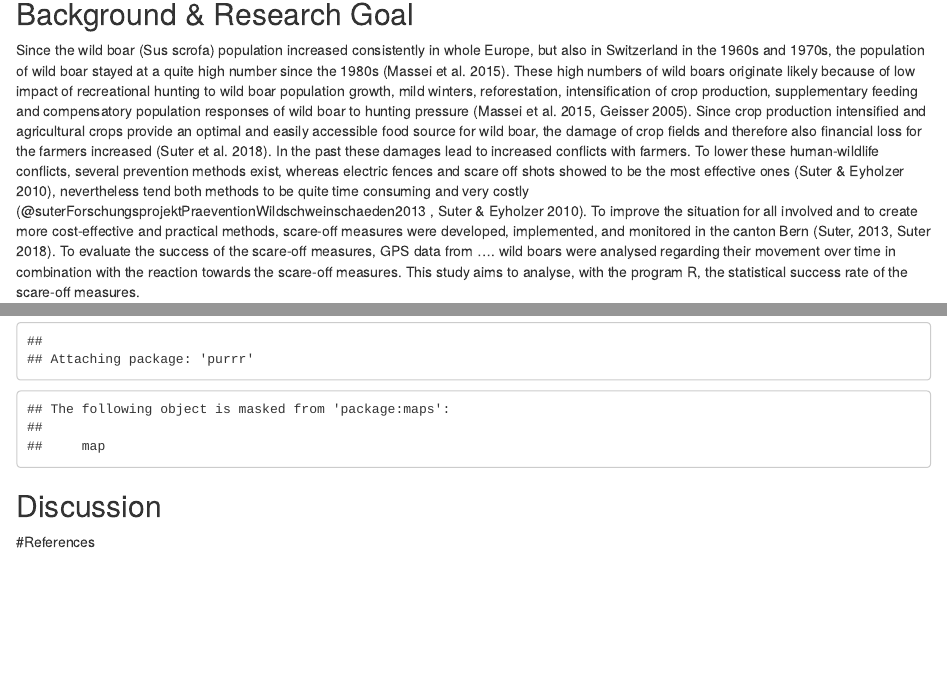
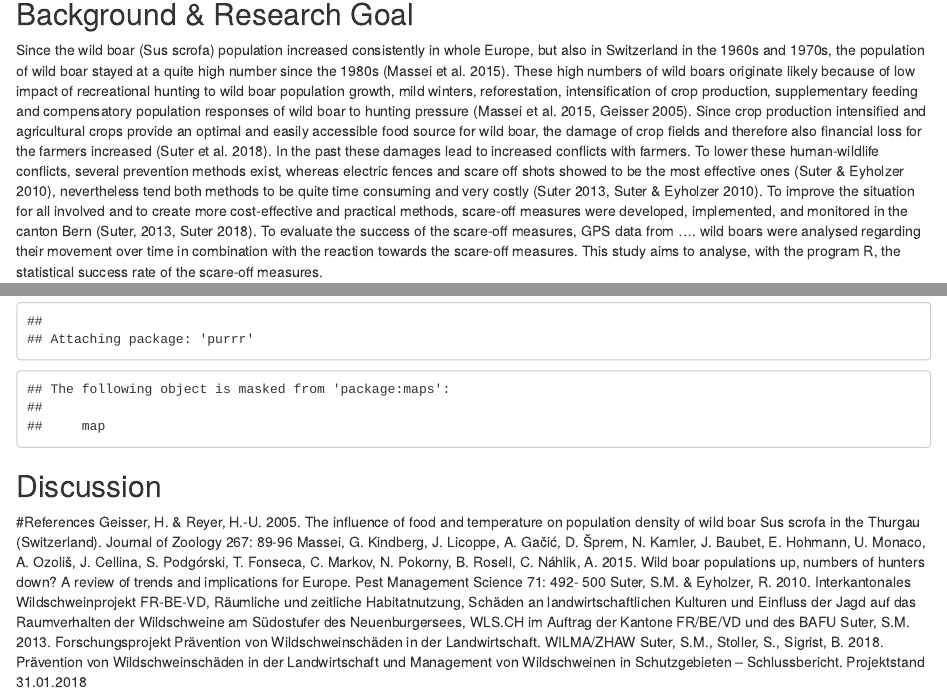
Before and after one commit to mariottomarina/cma_casestudy_wildboar, an R Markdown document (Wildboar Analysis.Rmd): the page in a window 1100 px wide, from 140 px down, and a second part further down, joined at a grey line. Rendered offline with R 4.5, knitr and Pandoc, with nearby package versions.

Commit message:
References

```diff
--- a/Wildboar Analysis.Rmd
+++ b/Wildboar Analysis.Rmd
@@ -5,7 +5,7 @@ date: "14 6 2021"
 output: html_document
 ---
 ## Background & Research Goal
-Since the wild boar (Sus scrofa) population increased consistently in whole Europe, but also in Switzerland in the 1960s and 1970s, the population of wild boar stayed at a quite high number since the 1980s (Massei et al. 2015). These high numbers of wild boars originate likely because of low impact of recreational hunting to wild boar population growth, mild winters, reforestation, intensification of crop production, supplementary feeding and compensatory population responses of wild boar to hunting pressure (Massei et al. 2015, Geisser 2005). Since crop production intensified and agricultural crops provide an optimal and easily accessible food source for wild boar, the damage of crop fields and therefore also financial loss for the farmers increased (Suter et al. 2018). In the past these damages lead to increased conflicts with farmers. To lower these human-wildlife conflicts, several prevention methods exist, whereas electric fences and scare off shots showed to be the most effective ones (Suter & Eyholzer 2010), nevertheless tend both methods to be quite time consuming and very costly (@suterForschungsprojektPraeventionWildschweinschaeden2013 , Suter & Eyholzer 2010). To improve the situation for all involved and to create more cost-effective and practical methods, scare-off measures were developed, implemented, and monitored in the canton Bern (Suter, 2013, Suter 2018). To evaluate the success of the scare-off measures, GPS data from .... wild boars were analysed regarding their movement over time in combination with the reaction towards the scare-off measures.  This study aims to analyse, with the program R, the statistical success rate of the scare-off measures.
+Since the wild boar (Sus scrofa) population increased consistently in whole Europe, but also in Switzerland in the 1960s and 1970s, the population of wild boar stayed at a quite high number since the 1980s (Massei et al. 2015). These high numbers of wild boars originate likely because of low impact of recreational hunting to wild boar population growth, mild winters, reforestation, intensification of crop production, supplementary feeding and compensatory population responses of wild boar to hunting pressure (Massei et al. 2015, Geisser 2005). Since crop production intensified and agricultural crops provide an optimal and easily accessible food source for wild boar, the damage of crop fields and therefore also financial loss for the farmers increased (Suter et al. 2018). In the past these damages lead to increased conflicts with farmers. To lower these human-wildlife conflicts, several prevention methods exist, whereas electric fences and scare off shots showed to be the most effective ones (Suter & Eyholzer 2010), nevertheless tend both methods to be quite time consuming and very costly (Suter 2013, Suter & Eyholzer 2010). To improve the situation for all involved and to create more cost-effective and practical methods, scare-off measures were developed, implemented, and monitored in the canton Bern (Suter, 2013, Suter 2018). To evaluate the success of the scare-off measures, GPS data from .... wild boars were analysed regarding their movement over time in combination with the reaction towards the scare-off measures.  This study aims to analyse, with the program R, the statistical success rate of the scare-off measures.
 
 ### Research question
 Can the effectiveness of the wild boar scare-off measures sufficiently be detected and a success rate calculated by analysing the wild boar movement in dependency over seasonality, day-night-cycle, age, sex and group size of the wild boar under the consideration of the intensity of the scare-off measures?
@@ -50,3 +50,8 @@ library(purrr)
 ## Discussion
 
 #References
+Geisser, H. & Reyer, H.-U. 2005. The influence of food and temperature on population density of wild 	boar Sus scrofa in the Thurgau (Switzerland). Journal of Zoology 267: 89-96
+Massei, G. Kindberg, J. Licoppe, A. Gačić, D. Šprem, N. Kamler, J. Baubet, E. Hohmann, U. Monaco, A. 	Ozoliš, J. Cellina, S. Podgórski, T. Fonseca, C. Markov, N. Pokorny, B. Rosell, C. Náhlik, A. 2015. 	Wild boar populations up, numbers of hunters down? A review of trends and implications for 	Europe. Pest Management Science 71: 492- 500
+Suter, S.M. & Eyholzer, R. 2010. Interkantonales Wildschweinprojekt FR-BE-VD, Räumliche und 	zeitliche Habitatnutzung, Schäden an landwirtschaftlichen Kulturen und Einfluss der Jagd auf 	das Raumverhalten der Wildschweine am Südostufer des Neuenburgersees, WLS.CH im 	Auftrag der Kantone FR/BE/VD und des BAFU
+Suter, S.M. 2013. Forschungsprojekt Prävention von Wildschweinschäden in der 	Landwirtschaft. WILMA/ZHAW
+Suter, S.M., Stoller, S., Sigrist, B. 2018. Prävention von Wildschweinschäden in der Landwirtschaft und 	Management von Wildschweinen in Schutzgebieten – Schlussbericht. Projektstand 31.01.2018
```
